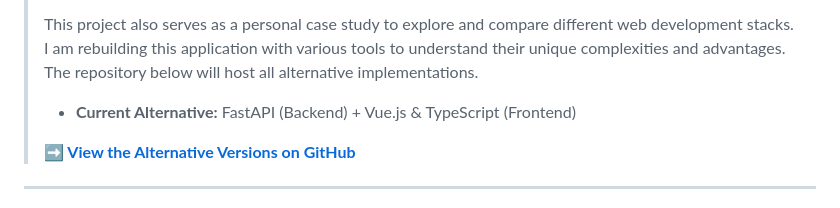
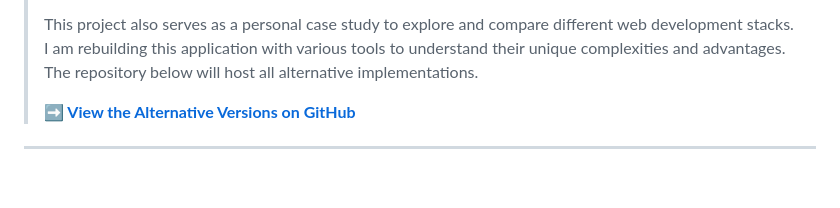
Before and after one commit to catptype/Blue-Archive-Gacha-Simulator-V2, a Markdown page: README.md, the part around the change. GitHub-like rendering; blank space fills up the shorter version.

```diff
--- a/README.md
+++ b/README.md
@@ -19,8 +19,6 @@ A feature-rich web application built with Django and Tailwind CSS that simulates
 > **🚀 Exploring Different Tech Stacks!**
 >
 > This project also serves as a personal case study to explore and compare different web development stacks. I am rebuilding this application with various tools to understand their unique complexities and advantages. The repository below will host all alternative implementations.
->
-> *   **Current Alternative:** FastAPI (Backend) + Vue.js & TypeScript (Frontend)
 >
 > **[➡️ View the Alternative Versions on GitHub](https://github.com/catptype/Blue-Archive-Gacha-Simulator-Alternative)**
 
```
